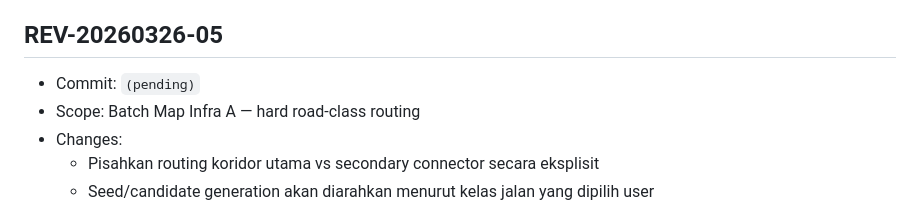
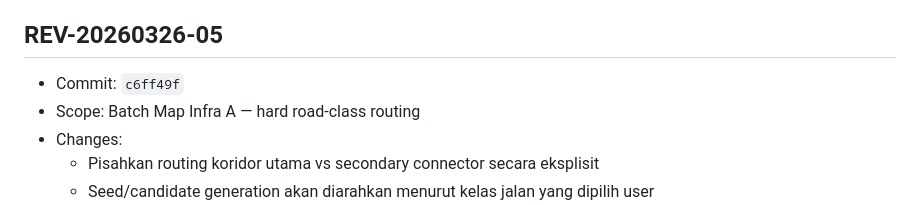
Before and after one commit to pokedongaming-lab/restomap, a Markdown page: REVISION_LOG.md, the part around the change. GitHub-like rendering.

Commit message:
docs(revision): finalize commit reference for REV-20260326-05

```diff
--- a/REVISION_LOG.md
+++ b/REVISION_LOG.md
@@ -5,7 +5,7 @@ Format versi yang dipakai:
 - Contoh: `REV-20260325-01`
 
 ## REV-20260326-05
-- Commit: `(pending)`
+- Commit: `c6ff49f`
 - Scope: Batch Map Infra A — hard road-class routing
 - Changes:
   - Pisahkan routing koridor utama vs secondary connector secara eksplisit
```
